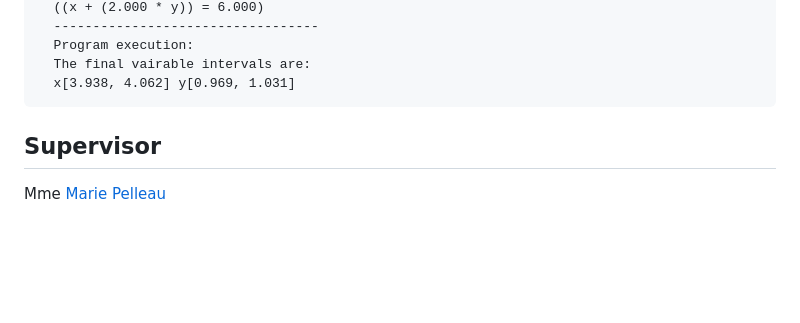
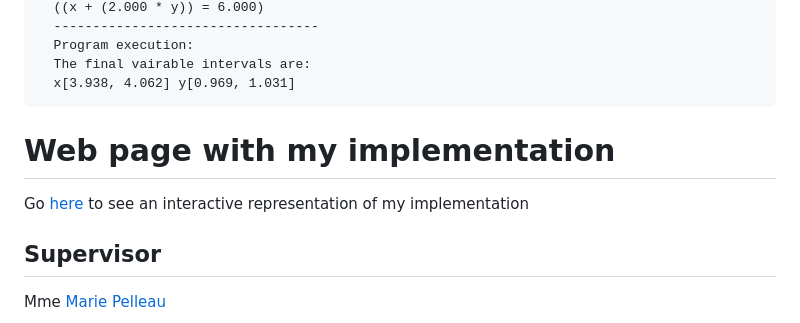
Before and after one commit to FissoreD/Interval-Theory-in-CP, a Markdown page: README.md, the part around the change. Drawn GitHub-style; blank space fills up the shorter version.

````diff
--- a/README.md
+++ b/README.md
@@ -160,7 +160,8 @@ then the output will be
   x[3.938, 4.062] y[0.969, 1.031]
 ```
 
-
+# Web page with my implementation
+Go [here](https://fissored.github.io/Interval-Theory-in-CP/) to see an interactive representation of my implementation
 
 ## Supervisor
 
````
